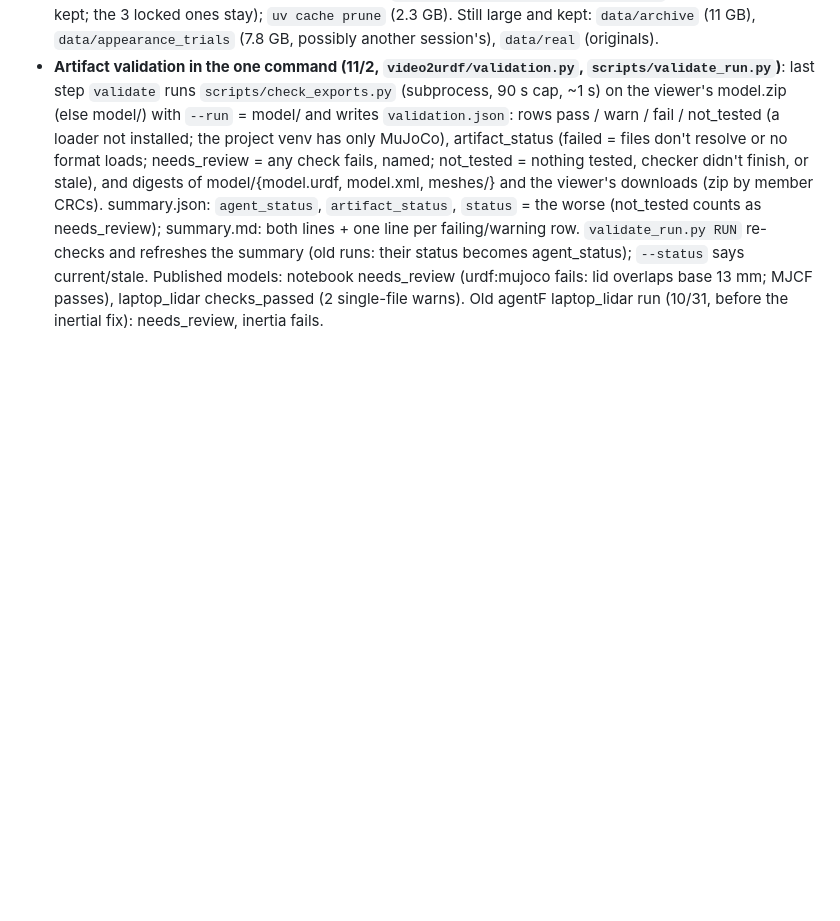
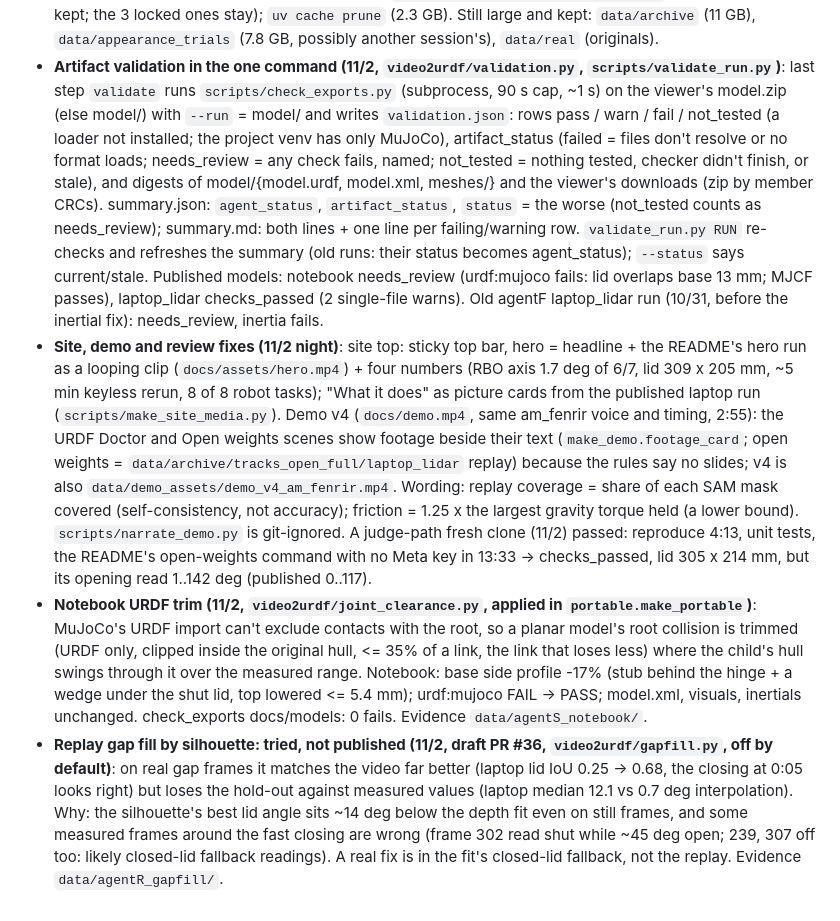
Before and after one commit to SungHyunC/video2urdf, a Markdown page: CLAUDE.md, the part around the change. GitHub-like rendering; blank space fills up the shorter version.

Commit message:
CLAUDE.md: 11/2 night (site and demo v4, review fixes, judge-path run, notebook URDF trim, the silhouette gap fill that wasn't published and why)
Co-Authored-By: Claude Opus 5.5 <noreply@anthropic.com>

```diff
--- a/CLAUDE.md
+++ b/CLAUDE.md
@@ -266,3 +266,6 @@ Keys live in `.env` (template: `.env.example`). All four credits arrived on 10/2
 - **Demo (11/2)**: the "Try it" still (`data/demo_assets/viewer_trace.jpg`) is now the plain site's viewer (old dark one kept as `viewer_trace_1030_dark.jpg`, old cut as `demo_v3_1031_darkviewer.mp4`); re-rendered with the same am_fenrir voice and pacing (2:55).
 - **Disk cleanup (11/1; the Mac's disk was 98% full, 11 GB free -> 45 GB)**: deleted `data/rbo/x` (30 GB of extracted RBO sequences; every one of its 24 folders has an intact archive in `data/rbo/raw`, so `scripts/rbo_download.py` re-extracts them without downloading: run it before re-running the benchmark); removed 12 finished subagent worktrees under `projects/META_AI/.claude/worktrees` (their branches are kept; the 3 locked ones stay); `uv cache prune` (2.3 GB). Still large and kept: `data/archive` (11 GB), `data/appearance_trials` (7.8 GB, possibly another session's), `data/real` (originals).
 - **Artifact validation in the one command (11/2, `video2urdf/validation.py`, `scripts/validate_run.py`)**: last step `validate` runs `scripts/check_exports.py` (subprocess, 90 s cap, ~1 s) on the viewer's model.zip (else model/) with `--run` = model/ and writes `validation.json`: rows pass / warn / fail / not_tested (a loader not installed; the project venv has only MuJoCo), artifact_status (failed = files don't resolve or no format loads; needs_review = any check fails, named; not_tested = nothing tested, checker didn't finish, or stale), and digests of model/{model.urdf, model.xml, meshes/} and the viewer's downloads (zip by member CRCs). summary.json: `agent_status`, `artifact_status`, `status` = the worse (not_tested counts as needs_review); summary.md: both lines + one line per failing/warning row. `validate_run.py RUN` re-checks and refreshes the summary (old runs: their status becomes agent_status); `--status` says current/stale. Published models: notebook needs_review (urdf:mujoco fails: lid overlaps base 13 mm; MJCF passes), laptop_lidar checks_passed (2 single-file warns). Old agentF laptop_lidar run (10/31, before the inertial fix): needs_review, inertia fails.
+- **Site, demo and review fixes (11/2 night)**: site top: sticky top bar, hero = headline + the README's hero run as a looping clip (`docs/assets/hero.mp4`) + four numbers (RBO axis 1.7 deg of 6/7, lid 309 x 205 mm, ~5 min keyless rerun, 8 of 8 robot tasks); "What it does" as picture cards from the published laptop run (`scripts/make_site_media.py`). Demo v4 (`docs/demo.mp4`, same am_fenrir voice and timing, 2:55): the URDF Doctor and Open weights scenes show footage beside their text (`make_demo.footage_card`; open weights = `data/archive/tracks_open_full/laptop_lidar` replay) because the rules say no slides; v4 is also `data/demo_assets/demo_v4_am_fenrir.mp4`. Wording: replay coverage = share of each SAM mask covered (self-consistency, not accuracy); friction = 1.25 x the largest gravity torque held (a lower bound). `scripts/narrate_demo.py` is git-ignored. A judge-path fresh clone (11/2) passed: reproduce 4:13, unit tests, the README's open-weights command with no Meta key in 13:33 -> checks_passed, lid 305 x 214 mm, but its opening read 1..142 deg (published 0..117).
+- **Notebook URDF trim (11/2, `video2urdf/joint_clearance.py`, applied in `portable.make_portable`)**: MuJoCo's URDF import can't exclude contacts with the root, so a planar model's root collision is trimmed (URDF only, clipped inside the original hull, <= 35% of a link, the link that loses less) where the child's hull swings through it over the measured range. Notebook: base side profile -17% (stub behind the hinge + a wedge under the shut lid, top lowered <= 5.4 mm); urdf:mujoco FAIL -> PASS; model.xml, visuals, inertials unchanged. check_exports docs/models: 0 fails. Evidence `data/agentS_notebook/`.
+- **Replay gap fill by silhouette: tried, not published (11/2, draft PR #36, `video2urdf/gapfill.py`, off by default)**: on real gap frames it matches the video far better (laptop lid IoU 0.25 -> 0.68, the closing at 0:05 looks right) but loses the hold-out against measured values (laptop median 12.1 vs 0.7 deg interpolation). Why: the silhouette's best lid angle sits ~14 deg below the depth fit even on still frames, and some measured frames around the fast closing are wrong (frame 302 read shut while ~45 deg open; 239, 307 off too: likely closed-lid fallback readings). A real fix is in the fit's closed-lid fallback, not the replay. Evidence `data/agentR_gapfill/`.
```
